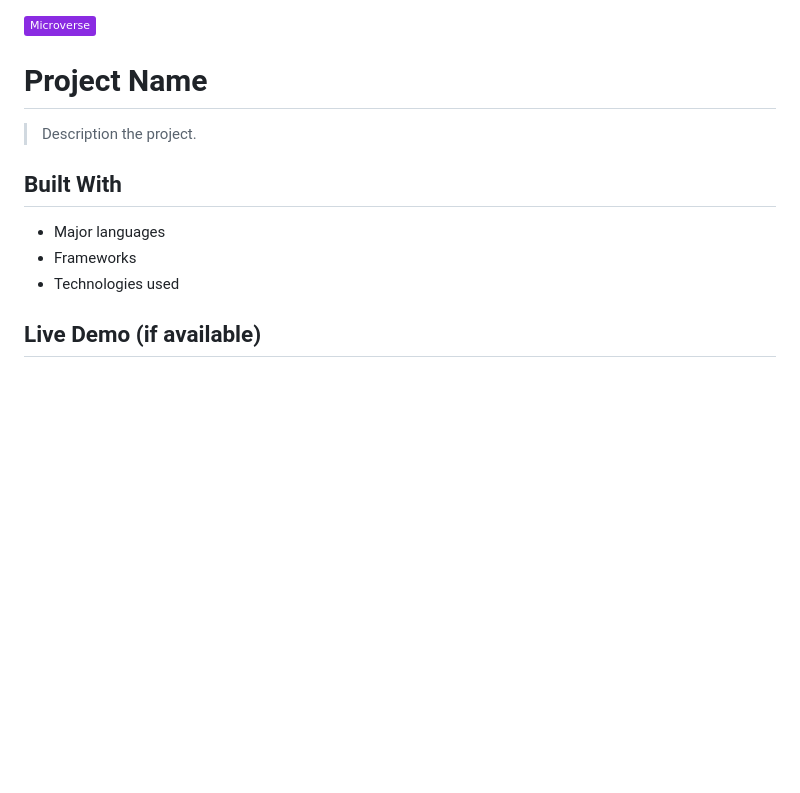
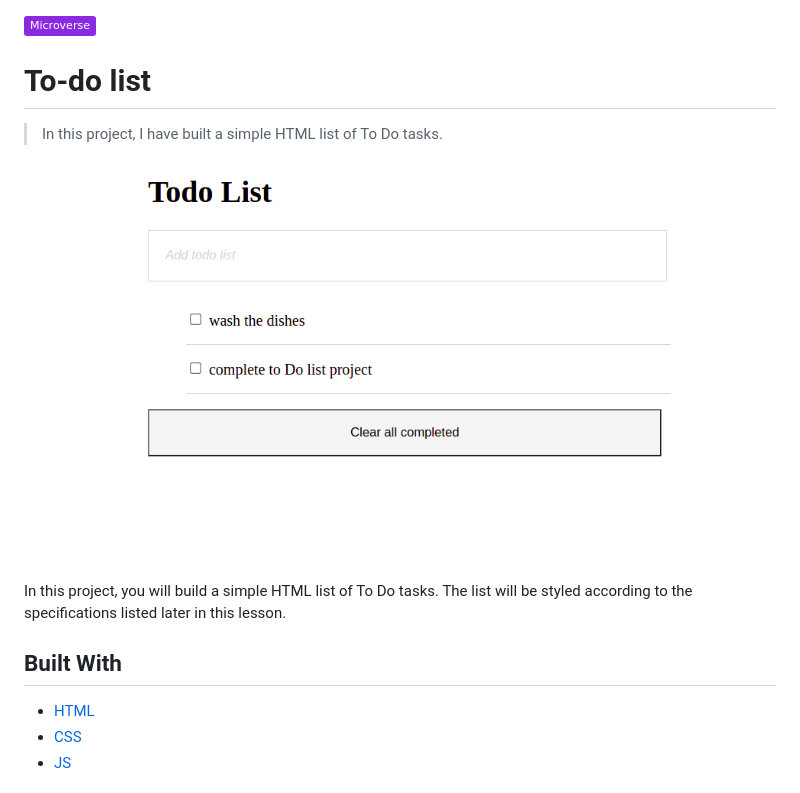
Before and after one commit to Obote/Todos, a Markdown page: README.md, the part around the change printed below. Drawn GitHub-style; pictures changed too: app.png (added); badges without logos; blank space fills up the shorter version.

```diff
--- a/README.md
+++ b/README.md
@@ -1,15 +1,17 @@
 ![](https://img.shields.io/badge/Microverse-blueviolet)
 
-# Project Name
+# To-do list
 
-> Description the project.
+> In this project, I have built a simple HTML list of To Do tasks.
 
+![screenshot](./app.png)
+
+In this project, you will build a simple HTML list of To Do tasks. The list will be styled according to the specifications listed later in this lesson.
 
 ## Built With
 
-- Major languages
-- Frameworks
-- Technologies used
+- [HTML](https://www.w3schools.com/html/)
+- [CSS](https://www.w3schools.com/css/)
+- [JS](https://www.javascript.com/)
 
-## Live Demo (if available)
 
```
Also changed, not shown: other parts of README.md (+29 -16 lines), 7 other files.
